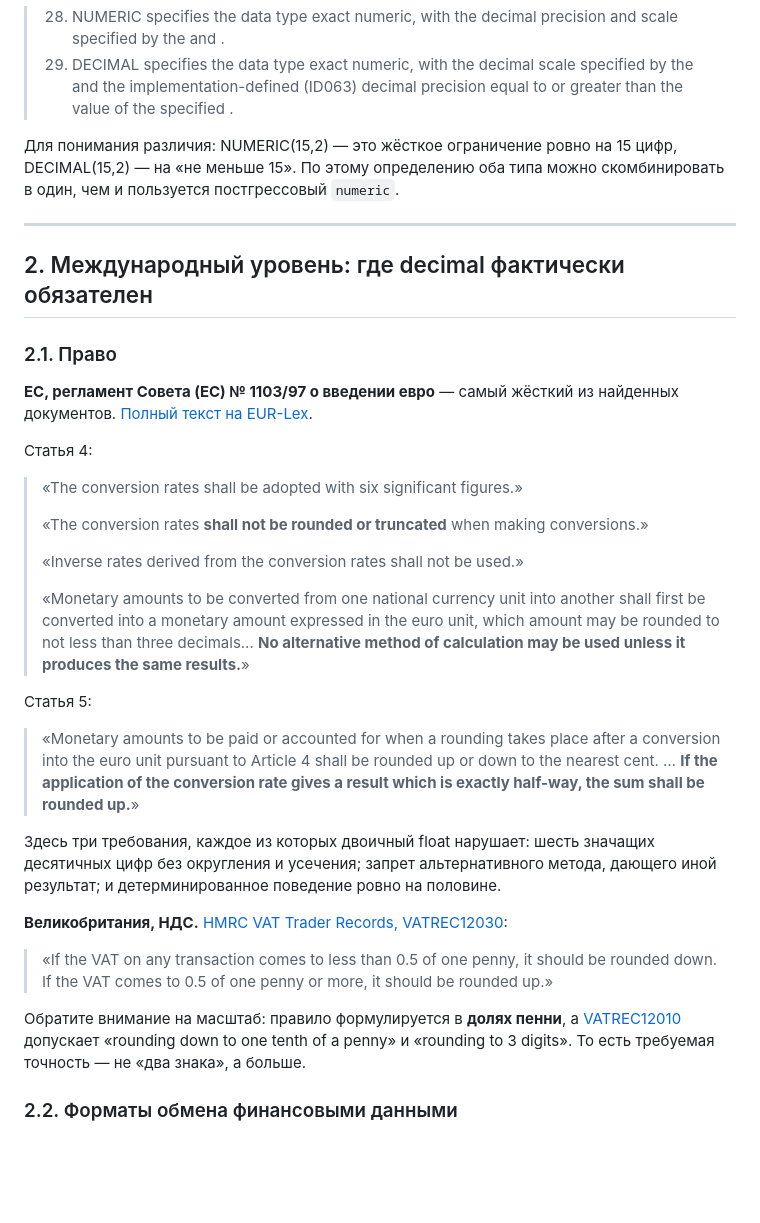
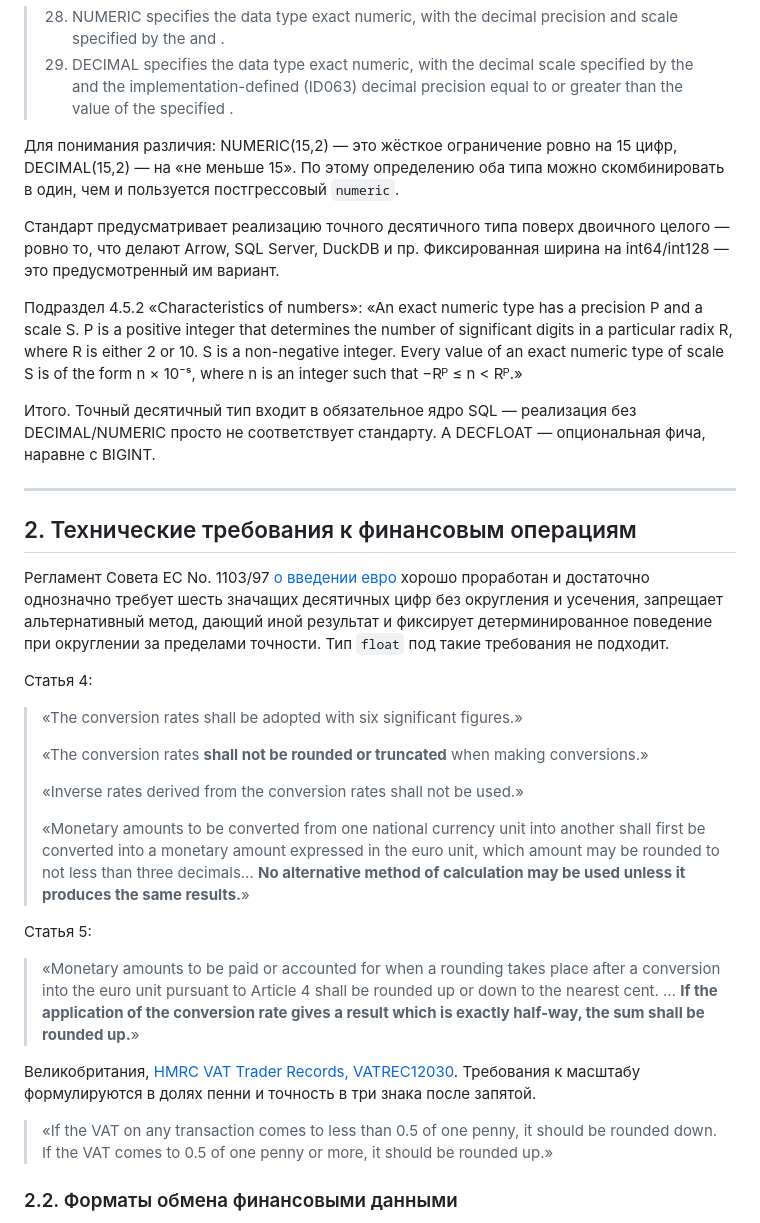
Before and after one commit to danolivo/conf, a Markdown page: 2026d-Numeric-Archeology/decimal-for-money-standards.md, the part around one of its changes. Rendered like a GitHub page; blank space fills up the shorter version.

```diff
--- a/2026d-Numeric-Archeology/decimal-for-money-standards.md
+++ b/2026d-Numeric-Archeology/decimal-for-money-standards.md
@@ -27,17 +26,20 @@
 
 Для понимания различия: NUMERIC(15,2) — это жёсткое ограничение ровно на 15 цифр, DECIMAL(15,2) — на «не меньше 15». По этому определению оба типа можно скомбинировать в один, чем и пользуется постгрессовый `numeric`.
 
+Cтандарт предусматривает реализацию точного десятичного типа поверх двоичного целого — ровно то, что делают Arrow, SQL Server, DuckDB и пр. Фиксированная ширина на int64/int128 — это предусмотренный им вариант.
+
+Подраздел 4.5.2 «Characteristics of numbers»:
+«An exact numeric type has a precision P and a scale S. P is a positive integer that determines the number of significant digits in a particular radix R, where R is either 2 or 10. S is a non-negative integer. Every value of an exact numeric type of scale S is of the form n × 10⁻ˢ, where n is an integer such that −Rᴾ ≤ n < Rᴾ.»
+
+Итого. Точный десятичный тип входит в обязательное ядро SQL — реализация без DECIMAL/NUMERIC просто не соответствует стандарту. А DECFLOAT — опциональная фича, наравне с BIGINT.
+
 ---
 
-## 2. Международный уровень: где decimal фактически обязателен
+## 2. Технические требования к финансовым операциям
 
-### 2.1. Право
-
-**ЕС, регламент Совета (EC) № 1103/97 о введении евро** — самый жёсткий из найденных
-документов. [Полный текст на EUR-Lex](https://eur-lex.europa.eu/legal-content/EN/TXT/HTML/?uri=CELEX:31997R1103).
+Регламент Совета EC No. 1103/97 [о введении евро](https://eur-lex.europa.eu/legal-content/EN/TXT/HTML/?uri=CELEX:31997R1103) хорошо проработан и достаточно однозначно требует шесть значащих десятичных цифр без округления и усечения, запрещает альтернативный метод, дающий иной результат и фиксирует детерминированное поведение при округлении за пределами точности. Тип `float` под такие требования не подходит.
 
 Статья 4:
-
 > «The conversion rates shall be adopted with six significant figures.»
 >
 > «The conversion rates **shall not be rounded or truncated** when making conversions.»
@@ -50,25 +52,15 @@
 > be used unless it produces the same results.**»
 
 Статья 5:
-
 > «Monetary amounts to be paid or accounted for when a rounding takes place after a
 > conversion into the euro unit pursuant to Article 4 shall be rounded up or down to the
 > nearest cent. … **If the application of the conversion rate gives a result which is
 > exactly half-way, the sum shall be rounded up.**»
 
-Здесь три требования, каждое из которых двоичный float нарушает: шесть значащих
-десятичных цифр без округления и усечения; запрет альтернативного метода, дающего иной
-результат; и детерминированное поведение ровно на половине.
-
-**Великобритания, НДС.** [HMRC VAT Trader Records, VATREC12030](https://www.gov.uk/hmrc-internal-manuals/vat-trader-records/vatrec12030):
+Великобритания, [HMRC VAT Trader Records, VATREC12030](https://www.gov.uk/hmrc-internal-manuals/vat-trader-records/vatrec12030). Требования к масштабу формулируются в долях пенни и точность в три знака после запятой.
 
 > «If the VAT on any transaction comes to less than 0.5 of one penny, it should be rounded
 > down. If the VAT comes to 0.5 of one penny or more, it should be rounded up.»
-
-Обратите внимание на масштаб: правило формулируется в **долях пенни**, а
-[VATREC12010](https://www.gov.uk/hmrc-internal-manuals/vat-trader-records/vatrec12010)
-допускает «rounding down to one tenth of a penny» и «rounding to 3 digits». То есть
-требуемая точность — не «два знака», а больше.
 
 ### 2.2. Форматы обмена финансовыми данными
 
```
Also changed, not shown: other parts of 2026d-Numeric-Archeology/decimal-for-money-standards.md (+11 -27 lines).
